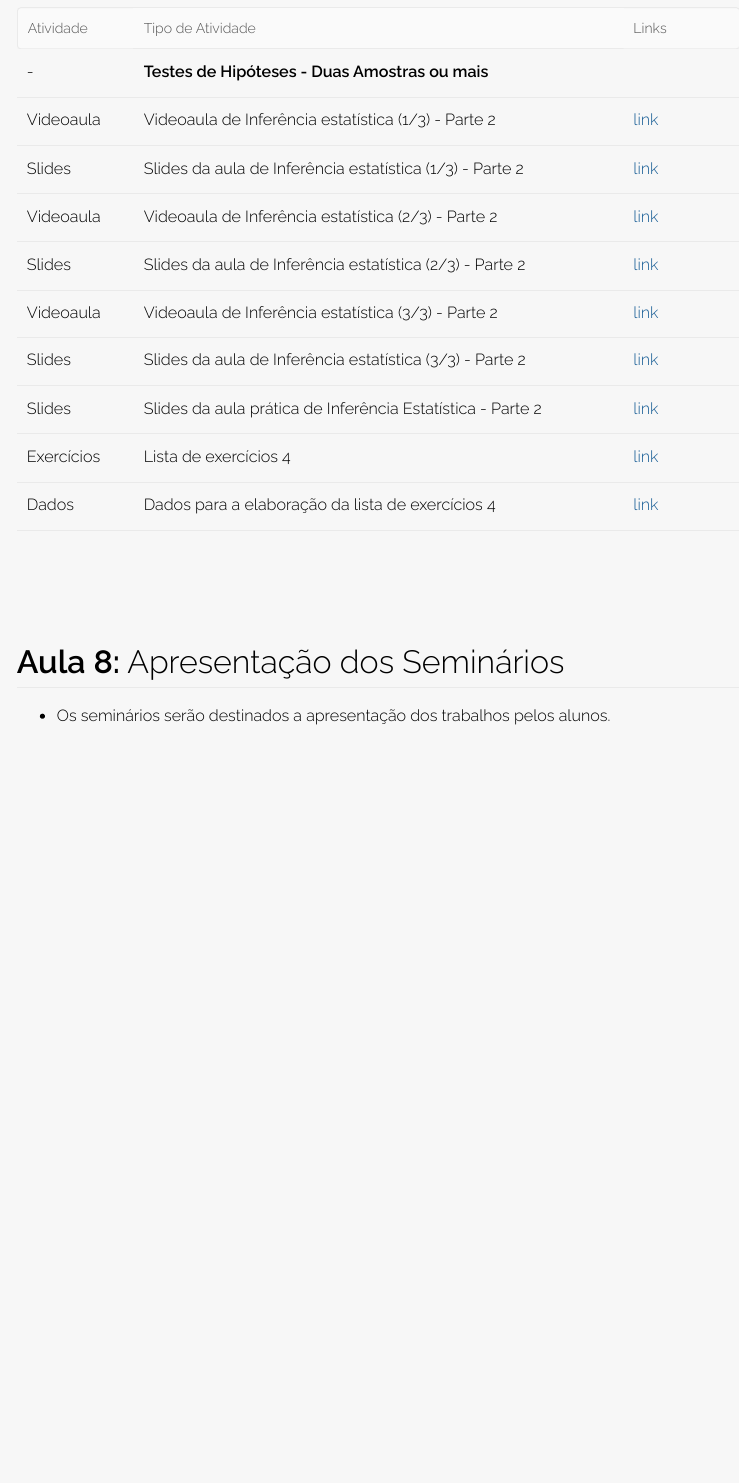
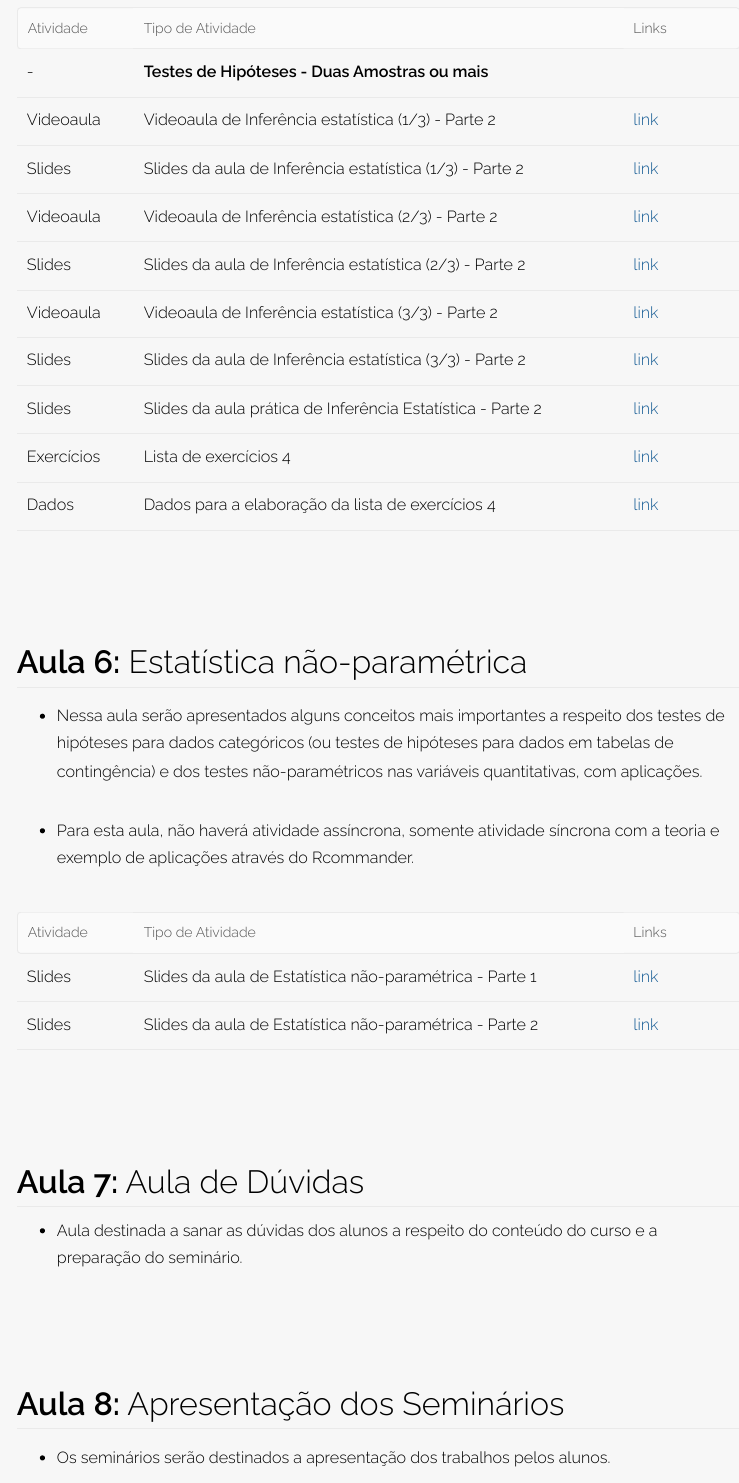
Before and after one commit to wtassinari/Metodos_Estatisticos, an R Markdown document (index.Rmd): the page in a window 1100 px wide, from 9630 px down. The pictures show the output file index.html that the author committed with the source, opened offline.

Commit message:
Add files via upload

```diff
--- a/index.Rmd
+++ b/index.Rmd
@@ -276,19 +276,20 @@ Para baixar todos os **bancos de dados** basta clicar em [Bancos.zip](https://dr
 | Exercícios | Lista de exercícios 4                              | [link](https://drive.google.com/file/d/197SRUQTxG3BXtH8Sb4iBeHHEXMxzBB6L/view?usp=sharing)    |
 |  Dados | Dados para a elaboração da lista de exercícios 4  | [link](https://drive.google.com/file/d/1bW5LY-gptmWRIVmbj4nmJo8XAlG_wwxm/view?usp=sharing) |
 
-<!-- # **Aula 6:** Estatística não-paramétrica -->
+# **Aula 6:** Estatística não-paramétrica
 
-<!-- -   Nessa aula serão apresentados alguns conceitos mais importantes a respeito dos testes de hipóteses para dados categóricos (ou testes de hipóteses para dados em tabelas de contingência) e dos testes não-paramétricos nas variáveis quantitativas, com aplicações. -->
+-   Nessa aula serão apresentados alguns conceitos mais importantes a respeito dos testes de hipóteses para dados categóricos (ou testes de hipóteses para dados em tabelas de contingência) e dos testes não-paramétricos nas variáveis quantitativas, com aplicações.
 
-<!-- -   Para esta aula, não haverá atividade assíncrona, somente atividade síncrona com a teoria e exemplo de aplicações através do Rcommander. -->
+-   Para esta aula, não haverá atividade assíncrona, somente atividade síncrona com a teoria e exemplo de aplicações através do Rcommander.
 
-<!-- | Atividade | Tipo de Atividade                             | Links                                                                                                        | -->
-<!-- |:----------:|-------------------------------------------------|------------| -->
-<!-- | Síncrona  | Slides da aula de Estatística não-paramétrica | [link](https://drive.google.com/file/d/1AX_xmgdFz80WY87Dby-796-eTkMt7Vj6/view?usp=sharing) | -->
+| Atividade | Tipo de Atividade                             | Links                                                                                                        |
+|:----------:|-------------------------------------------------|------------|
+| Slides  | Slides da aula de Estatística não-paramétrica - Parte 1| [link](https://drive.google.com/file/d/1FS135P5zrlKHGBrELJHEZIO1rlmGwmUp/view?usp=sharing) |
+| Slides  | Slides da aula de Estatística não-paramétrica - Parte 2| [link](https://drive.google.com/file/d/1IvkSzZggl4dxLW2d-YoKKzLZITpMG6UB/view?usp=sharing) |
 
-<!-- # **Aula 7:** Aula de Dúvidas -->
+# **Aula 7:** Aula de Dúvidas
 
-<!-- -   Aula destinada a sanar as dúvidas dos alunos a respeito do conteúdo do curso e a preparação do seminário. -->
+-   Aula destinada a sanar as dúvidas dos alunos a respeito do conteúdo do curso e a preparação do seminário.
 
 
 # **Aula 8:** Apresentação dos Seminários
```
Also changed, not shown: index.html, index.Rmd (2 more changed lines).
